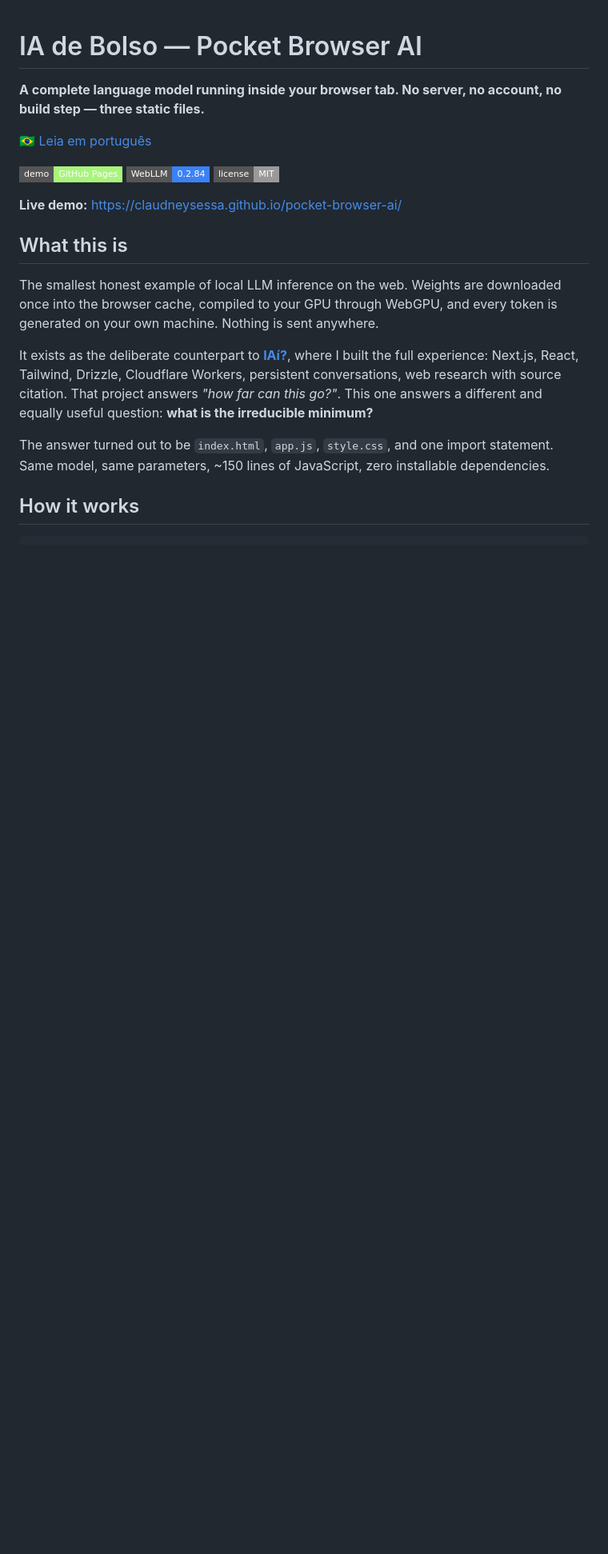
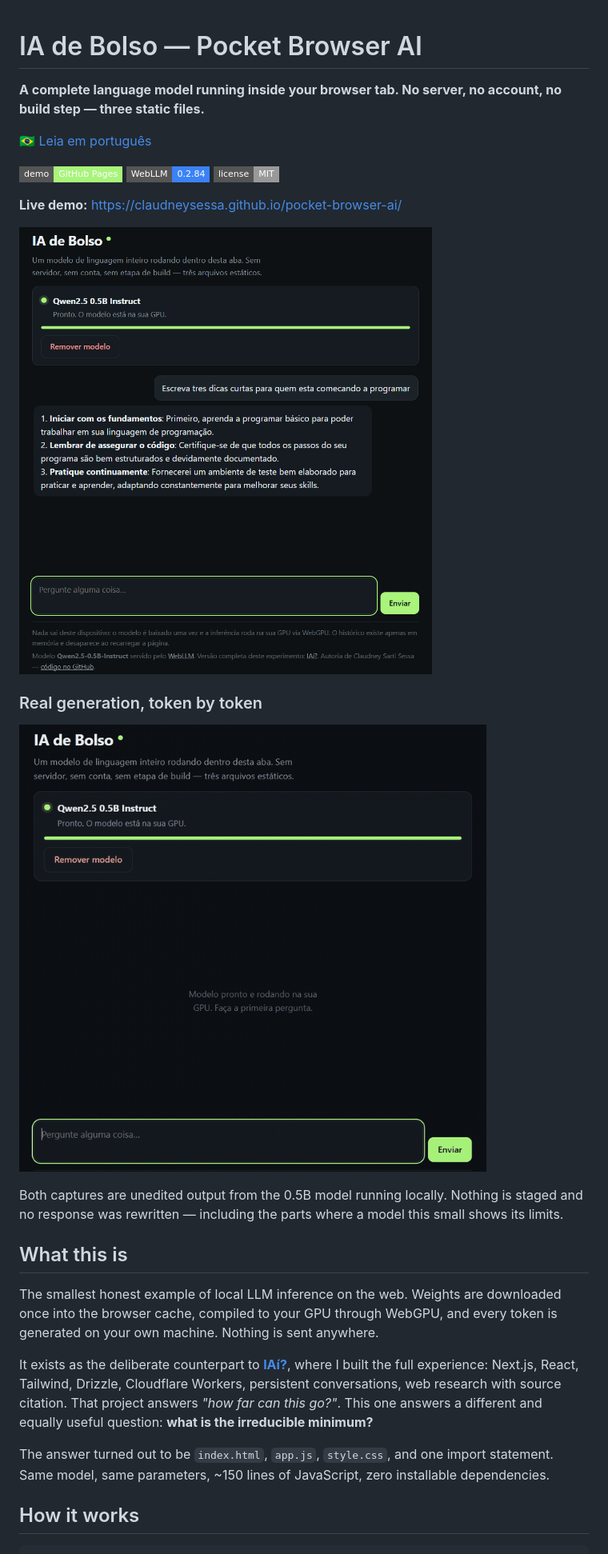
Before and after one commit to Unintelligent-effluvium615/pocket-browser-ai, a Markdown page: README.md, the part around the change. Shown at 80% size. GitHub-like rendering; pictures changed too: docs/images/demo.gif (added), docs/images/pocket-browser-ai-overview.png (added); badges without logos; blank space fills up the shorter version.

```diff
--- a/README.md
+++ b/README.md
@@ -10,6 +10,16 @@ account, no build step — three static files.**
 [![License: MIT](https://img.shields.io/badge/license-MIT-999?style=flat-square)](./LICENSE)
 
 **Live demo:** https://claudneysessa.github.io/pocket-browser-ai/
+
+![IA de Bolso with Qwen2.5 0.5B loaded on the GPU, answering a prompt about programming tips entirely offline](./docs/images/pocket-browser-ai-overview.png)
+
+### Real generation, token by token
+
+![Animation of a question being typed and the model streaming its answer word by word inside the browser](./docs/images/demo.gif)
+
+Both captures are unedited output from the 0.5B model running locally. Nothing is
+staged and no response was rewritten — including the parts where a model this
+small shows its limits.
 
 ## What this is
 
```
Also changed, not shown: PROJECT_STATE.md (+21 -10 lines), README.pt-BR.md (+10 -0 lines), 2 other files.
